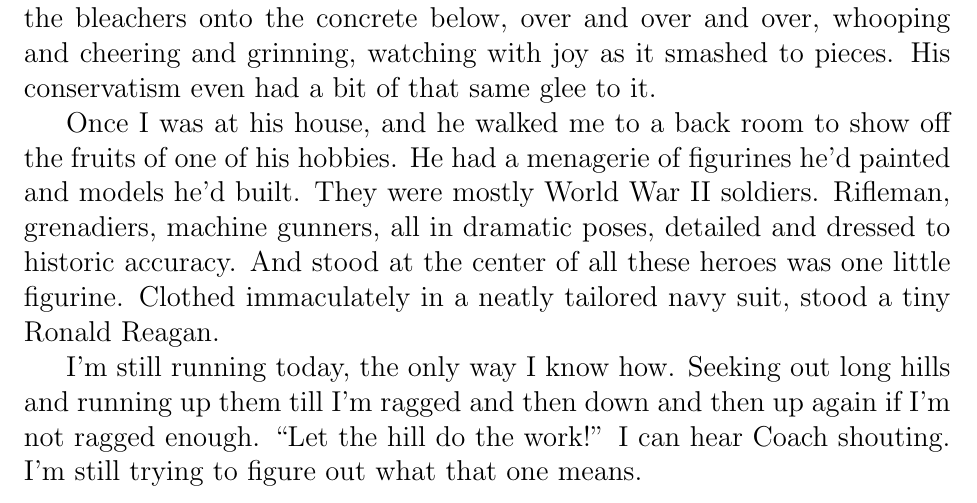
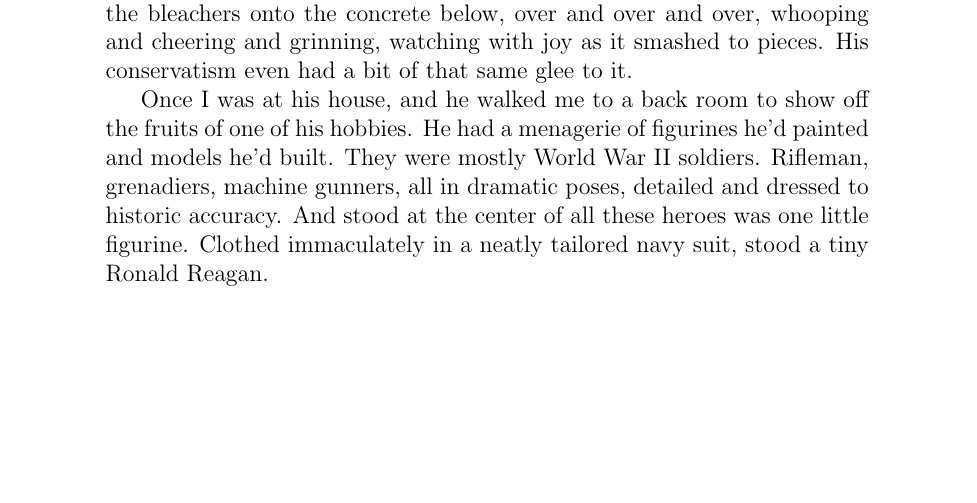
Before and after one commit to waltaskew/writing, a LaTeX book (southern_running/southern_running.tex): part of page 5 of 5 before the commit and part of page 4 of 4 after it, cut so that both start at the same text, the shorter picture padded with empty space. Compiled offline with pdfLaTeX.

Commit message:
comment out end

```diff
--- a/southern_running/southern_running.tex
+++ b/southern_running/southern_running.tex
@@ -1,4 +1,4 @@
-\documentclass[14pt, oneside]{memoir}
+\documentclass[12pt, oneside]{memoir}
 
 \title{Southern Running}
 \author{Walt Askew}
@@ -185,10 +185,10 @@ And stood at the center of all these heroes was one little figurine.
 Clothed immaculately in a neatly tailored navy suit, stood a
 tiny Ronald Reagan.
 
-I'm still running today, the only way I know how.
-Seeking out long hills and running up them till I'm ragged and then
-down and then up again if I'm not ragged enough.
-``Let the hill do the work!'' I can hear Coach shouting.
-I'm still trying to figure out what that one means.
+% I'm still running today, the only way I know how.
+% Seeking out long hills and running up them till I'm ragged and then
+% down and then up again if I'm not ragged enough.
+% ``Let the hill do the work!'' I can hear Coach shouting.
+% I'm still trying to figure out what that one means.
 
 \end{document}
```
